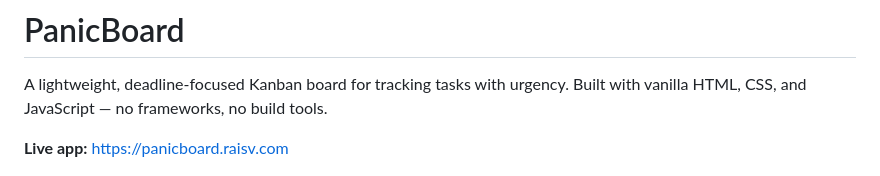
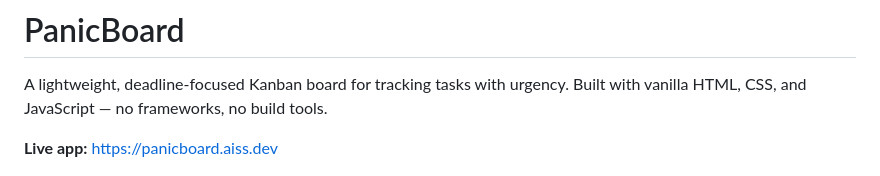
Before and after one commit to raisv3n/panicBoard, a Markdown page: README.md, the part around the change. Drawn GitHub-style.

Commit message:
Change live app link to new URL
Updated the live app link in the README.

```diff
--- a/README.md
+++ b/README.md
@@ -2,7 +2,7 @@
 
 A lightweight, deadline-focused Kanban board for tracking tasks with urgency. Built with vanilla HTML, CSS, and JavaScript — no frameworks, no build tools.
 
-**Live app:** [https://panicboard.raisv.com](https://panicboard.raisv.com)
+**Live app:** [https://panicboard.aiss.dev](https://panicboard.aiss.dev)
 
 ![Board View](assets/board-view.png)
 ![Timeline View](assets/timeline-view.png)
```
